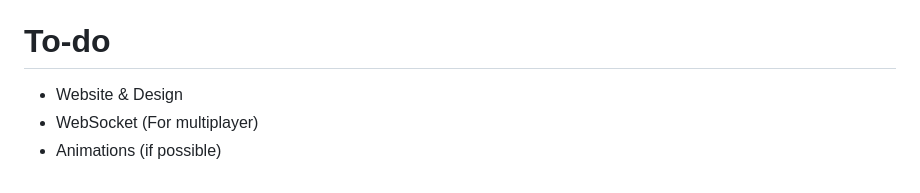
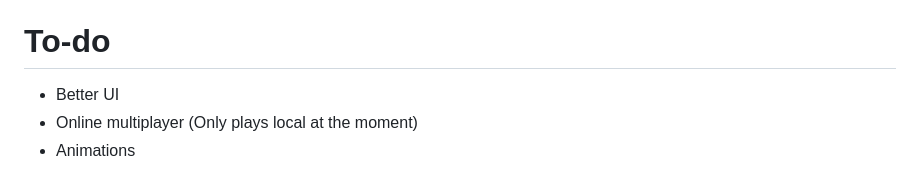
Before and after one commit to SynxEU/JS-BlackJack, a Markdown page: README.md, the part around the change. Drawn GitHub-style.

```diff
--- a/README.md
+++ b/README.md
@@ -104,6 +104,6 @@ Dark mode not implemented.
 
 # To-do
 
-* Website & Design
-* WebSocket (For multiplayer)
-* Animations (if possible)
+* Better UI
+* Online multiplayer (Only plays local at the moment)
+* Animations
```
